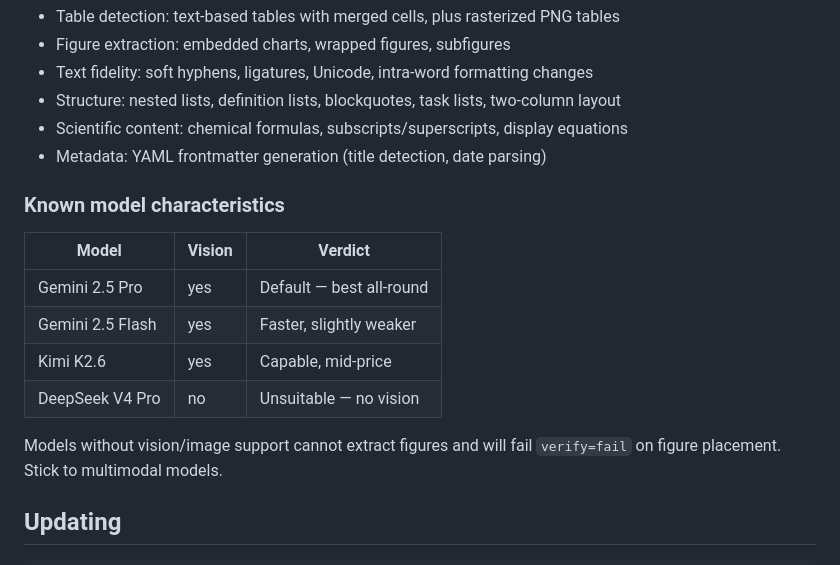
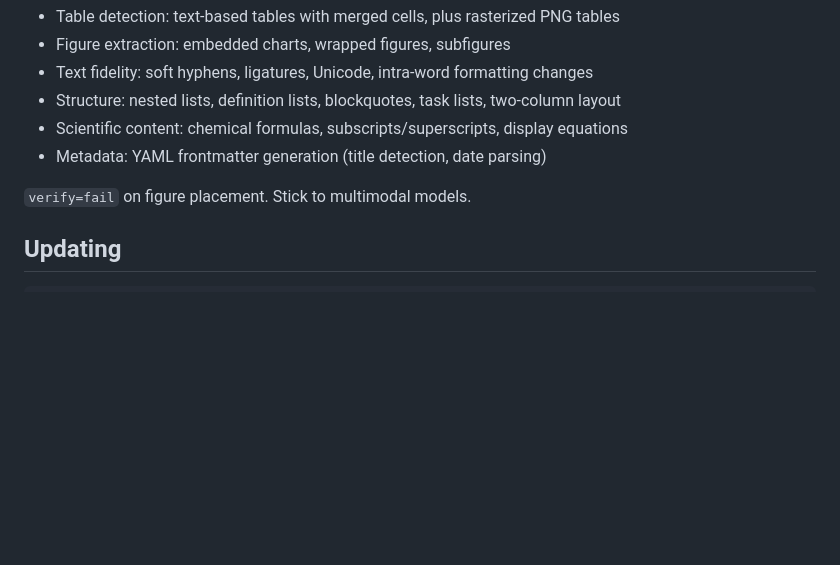
Before and after one commit to eea/pdf2md, a Markdown page: README.md, the part around the change. GitHub-like rendering; blank space fills up the shorter version.

Commit message:
rm known model table from README

```diff
--- a/README.md
+++ b/README.md
@@ -80,16 +80,6 @@ Then check `verify_report.md` — the document is designed to surface failures i
 - Scientific content: chemical formulas, subscripts/superscripts, display equations
 - Metadata: YAML frontmatter generation (title detection, date parsing)
 
-### Known model characteristics
-
-| Model               | Vision | Verdict                  |
-|---------------------|--------|--------------------------|
-| Gemini 2.5 Pro      | yes    | Default — best all-round |
-| Gemini 2.5 Flash    | yes    | Faster, slightly weaker  |
-| Kimi K2.6           | yes    | Capable, mid-price       |
-| DeepSeek V4 Pro     | no     | Unsuitable — no vision   |
-
-Models without vision/image support cannot extract figures and will fail
 `verify=fail` on figure placement. Stick to multimodal models.
 
 ## Updating
```
